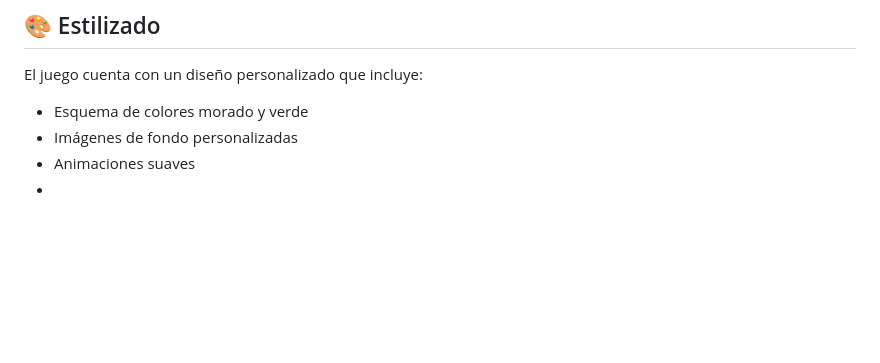
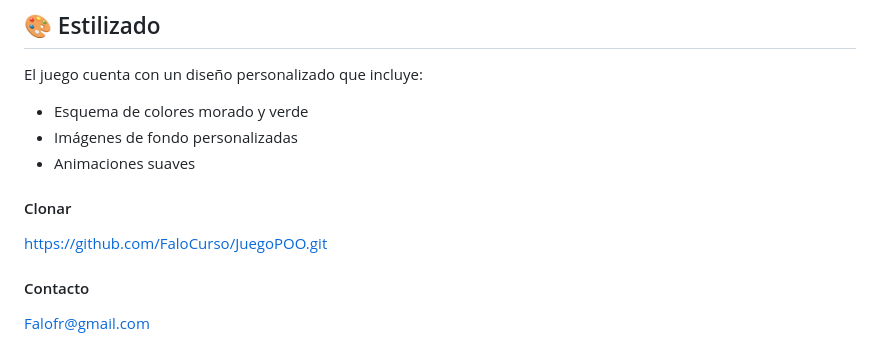
Before and after one commit to FaloCurso/JuegoPOO, a Markdown page: README.md, the part around the change. Drawn GitHub-style; blank space fills up the shorter version.

```diff
--- a/README.md
+++ b/README.md
@@ -99,4 +99,8 @@ El juego cuenta con un diseño personalizado que incluye:
 - Esquema de colores morado y verde
 - Imágenes de fondo personalizadas
 - Animaciones suaves
--
+
+#### Clonar
+  https://github.com/FaloCurso/JuegoPOO.git
+#### Contacto
+Falofr@gmail.com
```
